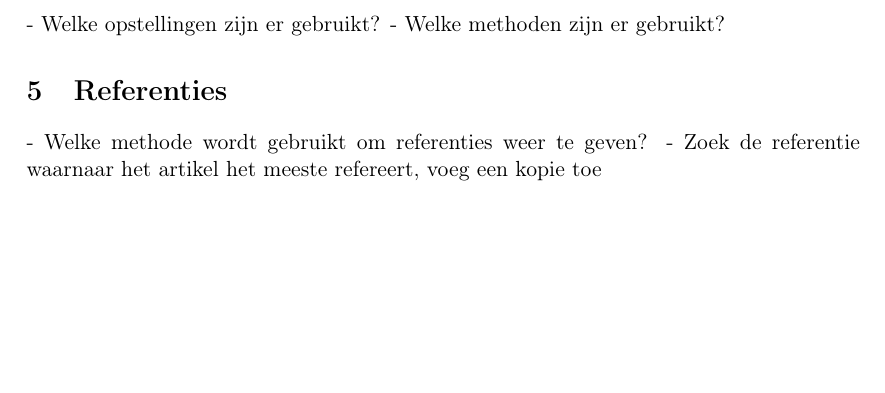
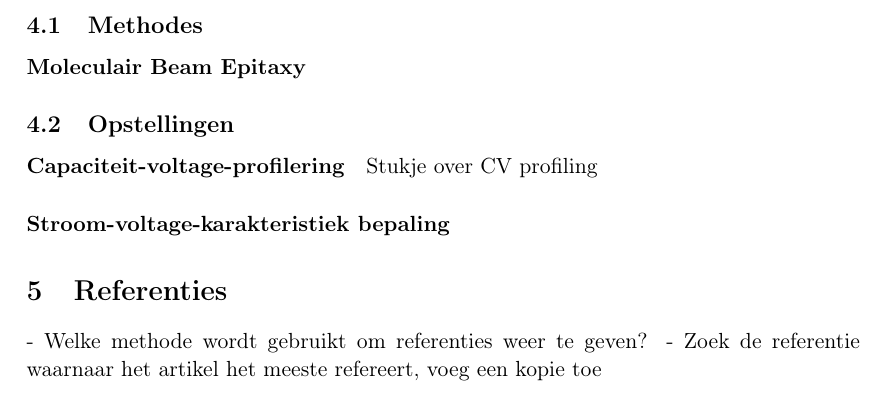
Before and after one commit to exelian/Halfgeleiders, a LaTeX document (Verslag.tex): part of page 7 of 7, cut at the place of the change, the shorter picture padded with empty space. Compiled offline with pdfLaTeX.

Commit message:
last stuff

```diff
--- a/Verslag.tex
+++ b/Verslag.tex
@@ -152,8 +152,14 @@ De onderzoekers hebben geprobeerd om de vergelijkingstransistor zoveel mogelijk
 \clearpage
 
 \section{Experimenten}
-  - Welke opstellingen zijn er gebruikt?
-  - Welke methoden zijn er gebruikt?
+\subsection{Methodes}
+\paragraph{Moleculair Beam Epitaxy}
+
+\subsection{Opstellingen}
+\paragraph{Capaciteit-voltage-profilering}
+Stukje over CV profiling
+
+\paragraph{Stroom-voltage-karakteristiek bepaling}
 
 \section{Referenties}
   - Welke methode wordt gebruikt om referenties weer te geven?
```
